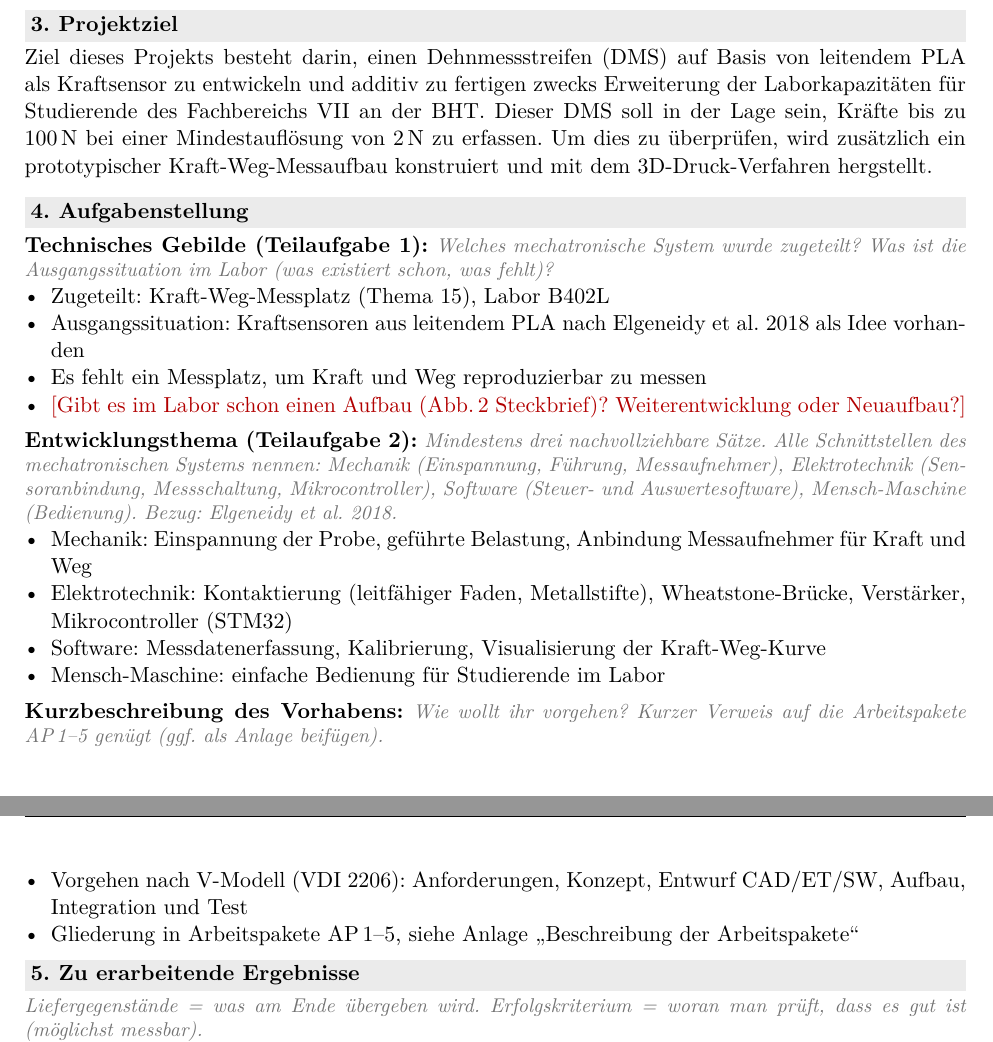
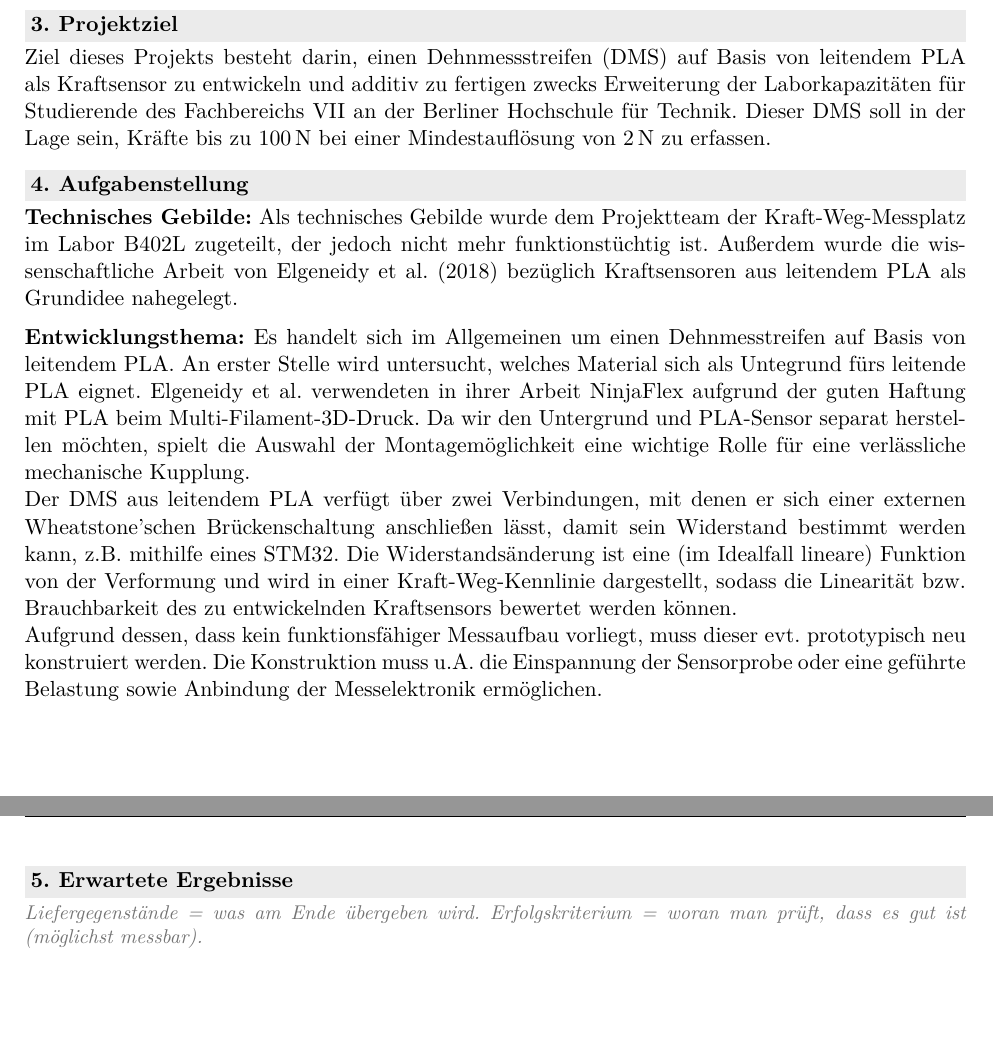
Before and after one commit to nguyentrongkhoa/Conductive-PLA-Sensor-Testbench, a LaTeX document (miscellaneous/Projektantrag.tex): two parts of pages 1 and 2 of 4, joined at a grey line, cut so that both start at the same text, the shorter picture padded with empty space. Compiled offline with pdfLaTeX.

Commit message:
Stable commit

```diff
--- a/miscellaneous/Projektantrag.tex
+++ b/miscellaneous/Projektantrag.tex
@@ -91,43 +91,35 @@ Joffre Nunez Rodriguez & CAD-Design und Fertigung & CAD-Design mit Creo Parametr
 % ---------------------------------------------------------------------
 \formfeld{Projektziel}
 Ziel dieses Projekts besteht darin, einen Dehnmessstreifen (DMS) auf Basis von leitendem PLA als Kraftsensor zu entwickeln und additiv zu fertigen zwecks Erweiterung
-der Laborkapazitäten für Studierende des Fachbereichs VII an der BHT.
+der Laborkapazitäten für Studierende des Fachbereichs VII an der Berliner Hochschule für Technik.
 Dieser DMS soll in der Lage sein, Kräfte bis zu \qty{100}{\newton} bei einer Mindestauflösung von \qty{2}{\newton} zu erfassen.
-Um dies zu überprüfen, wird zusätzlich ein prototypischer Kraft-Weg-Messaufbau konstruiert und mit dem 3D-Druck-Verfahren hergstellt.
 
 \smallskip
 
 % ---------------------------------------------------------------------
 \formfeld{Aufgabenstellung}
-\textbf{Technisches Gebilde (Teilaufgabe 1):}
-\hinweis{Welches mechatronische System wurde zugeteilt? Was ist die Ausgangssituation im Labor (was existiert schon, was fehlt)?}
-\begin{itemize}
-  \item Zugeteilt: Kraft-Weg-Messplatz (Thema 15), Labor B402L
-  \item Ausgangssituation: Kraftsensoren aus leitendem PLA nach Elgeneidy et al.\ 2018 als Idee vorhanden
-  \item Es fehlt ein Messplatz, um Kraft und Weg reproduzierbar zu messen
-  \item \feld{Gibt es im Labor schon einen Aufbau (Abb.\,2 Steckbrief)? Weiterentwicklung oder Neuaufbau?}
-\end{itemize}
+\textbf{Technisches Gebilde:}
+Als technisches Gebilde wurde dem Projektteam der Kraft-Weg-Messplatz im Labor B402L zugeteilt, der jedoch nicht mehr funktionstüchtig ist.
+Außerdem wurde die wissenschaftliche Arbeit von Elgeneidy et al. (2018) bezüglich Kraftsensoren aus leitendem PLA als Grundidee nahegelegt.
 
 \medskip
-\textbf{Entwicklungsthema (Teilaufgabe 2):}
-\hinweis{Mindestens drei nachvollziehbare Sätze. Alle Schnittstellen des mechatronischen Systems nennen: Mechanik (Einspannung, Führung, Messaufnehmer), Elektrotechnik (Sensoranbindung, Messschaltung, Mikrocontroller), Software (Steuer- und Auswertesoftware), Mensch-Maschine (Bedienung). Bezug: Elgeneidy et al.\ 2018.}
-\begin{itemize}
-  \item Mechanik: Einspannung der Probe, geführte Belastung, Anbindung Messaufnehmer für Kraft und Weg
-  \item Elektrotechnik: Kontaktierung (leitfähiger Faden, Metallstifte), Wheatstone-Brücke, Verstärker, Mikrocontroller (STM32)
-  \item Software: Messdatenerfassung, Kalibrierung, Visualisierung der Kraft-Weg-Kurve
-  \item Mensch-Maschine: einfache Bedienung für Studierende im Labor
-\end{itemize}
+\textbf{Entwicklungsthema:}
+Es handelt sich im Allgemeinen um einen Dehnmesstreifen auf Basis von leitendem PLA. An erster Stelle wird untersucht, welches Material
+sich als Untegrund fürs leitende PLA eignet. Elgeneidy et al. verwendeten in ihrer Arbeit NinjaFlex aufgrund der guten Haftung mit PLA
+beim Multi-Filament-3D-Druck. Da wir den Untergrund und PLA-Sensor separat herstellen möchten, spielt die Auswahl
+der Montagemöglichkeit eine wichtige Rolle für eine verlässliche mechanische Kupplung.
 
-\medskip
-\textbf{Kurzbeschreibung des Vorhabens:}
-\hinweis{Wie wollt ihr vorgehen? Kurzer Verweis auf die Arbeitspakete AP\,1--5 genügt (ggf. als Anlage beifügen).}
-\begin{itemize}
-  \item Vorgehen nach V-Modell (VDI 2206): Anforderungen, Konzept, Entwurf CAD/ET/SW, Aufbau, Integration und Test
-  \item Gliederung in Arbeitspakete AP\,1--5, siehe Anlage „Beschreibung der Arbeitspakete“
-\end{itemize}
+Der DMS aus leitendem PLA verfügt über zwei Verbindungen, mit denen er sich einer externen Wheatstone'schen Brückenschaltung
+anschließen lässt, damit sein Widerstand bestimmt werden kann, z.B. mithilfe eines STM32.
+Die Widerstandsänderung ist eine (im Idealfall lineare) Funktion von der Verformung und wird in einer Kraft-Weg-Kennlinie
+dargestellt, sodass die Linearität bzw. Brauchbarkeit des zu entwickelnden Kraftsensors bewertet werden können.
+
+Aufgrund dessen, dass kein funktionsfähiger Messaufbau vorliegt, muss dieser evt. prototypisch neu konstruiert werden.
+Die Konstruktion muss u.A. die Einspannung der Sensorprobe oder eine geführte Belastung sowie
+Anbindung der Messelektronik ermöglichen.
 
 % ---------------------------------------------------------------------
-\formfeld{Zu erarbeitende Ergebnisse}
+\formfeld{Erwartete Ergebnisse}
 \hinweis{Liefergegenstände = was am Ende übergeben wird. Erfolgskriterium = woran man prüft, dass es gut ist (möglichst messbar).}
 \begin{tabularx}{\linewidth}{|l|X|X|}
 \hline
```
